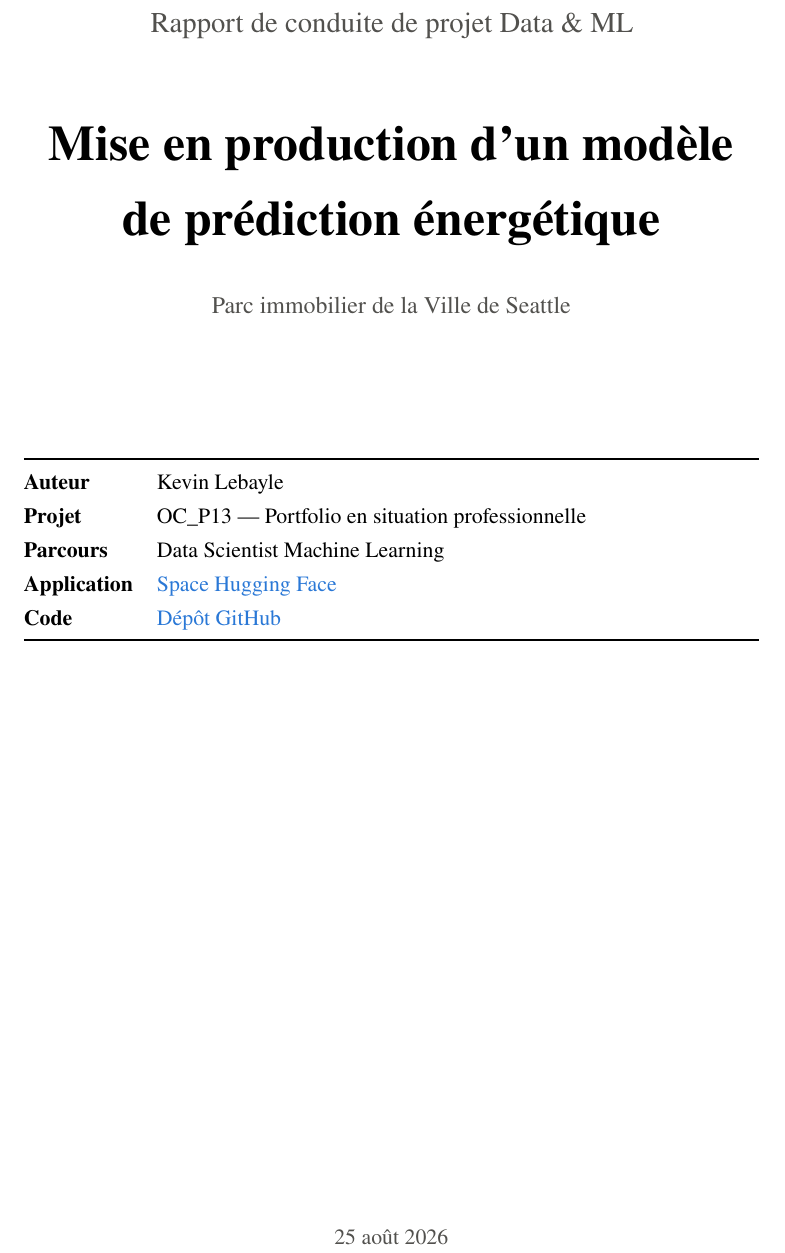
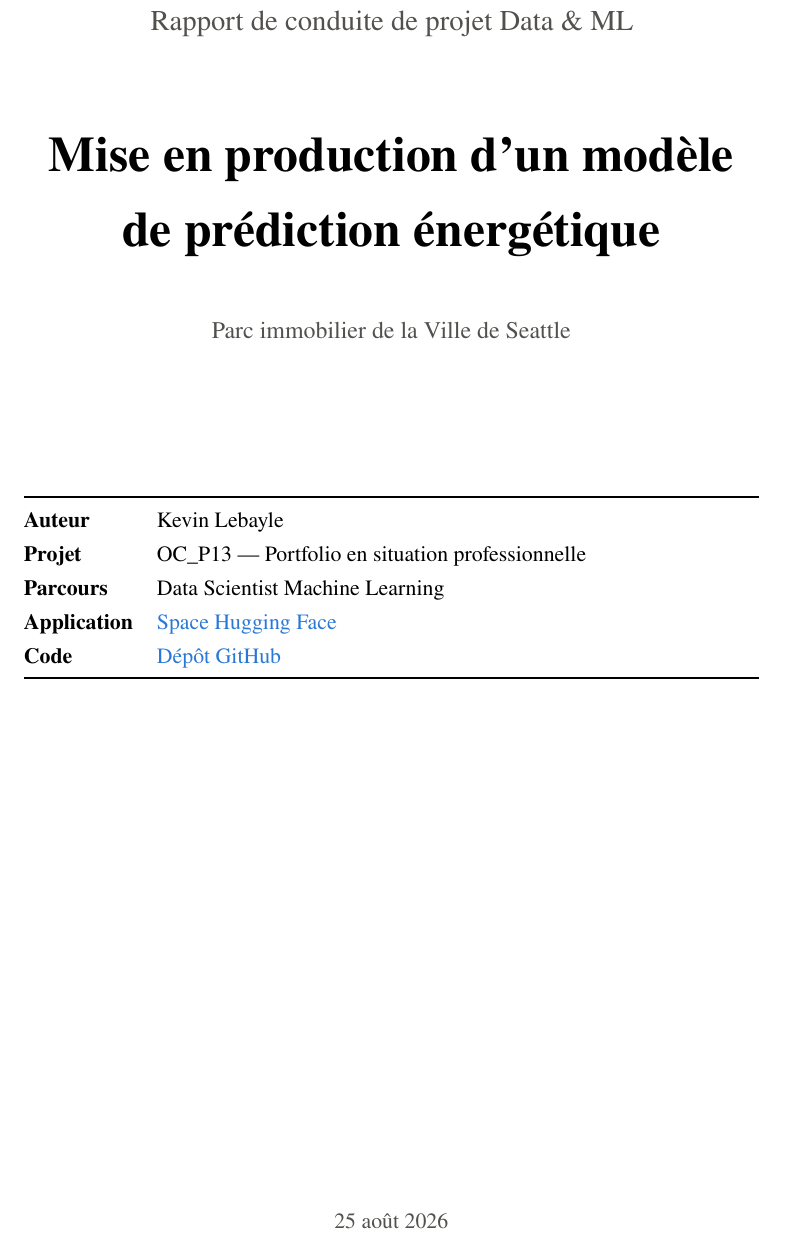
Before and after one commit to KL38/OC_P13_ML_MLOPS_Building_Energy_model, a LaTeX document (rapport/main.tex, which reads rapport/preambule.tex): part of page 1 of 27 before the commit and part of page 1 of 28 after it, cut so that both start at the same text. Compiled offline with pdfLaTeX.

Commit message:
report done and readme reworked

```diff
--- a/rapport/preambule.tex
+++ b/rapport/preambule.tex
@@ -10,6 +10,10 @@
 \usepackage[utf8]{inputenc}
 \usepackage[french]{babel}
 \usepackage{newtxtext,newtxmath}
+
+% Pas de retrait de premiere ligne : les paragraphes sont separes par un blanc.
+% A charger apres babel, qui reinitialise \parindent pour le francais.
+\usepackage{parskip}
 \usepackage{microtype}
 
 \usepackage[a4paper,margin=2.4cm,headheight=15pt]{geometry}
```
Also changed, not shown: README.md, rapport/Rapport Seattle Energy Emission project.pdf (added), rapport/figures/Data Preparation Pipeline-2026-08-25-072624.png (added), rapport/main.pdf.
